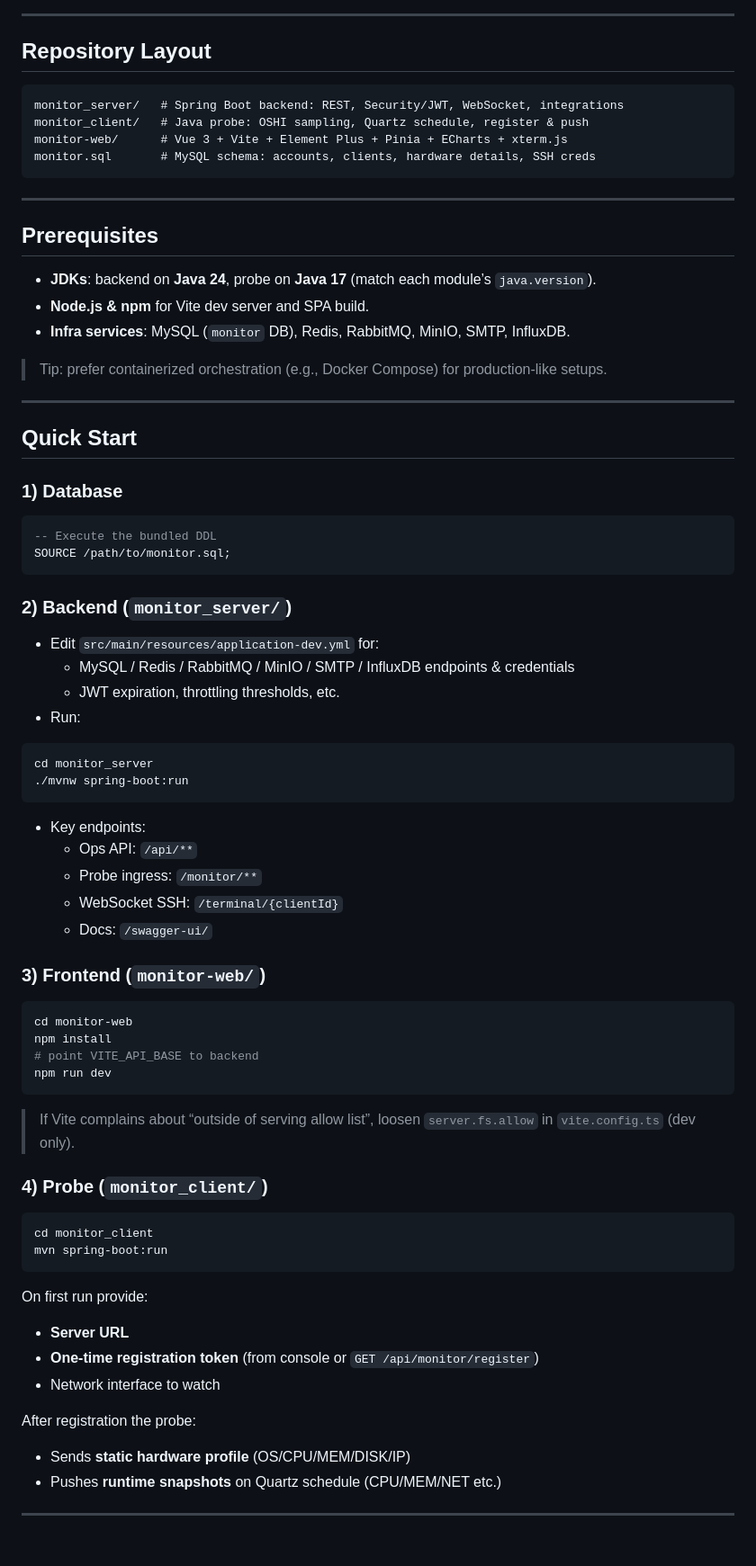
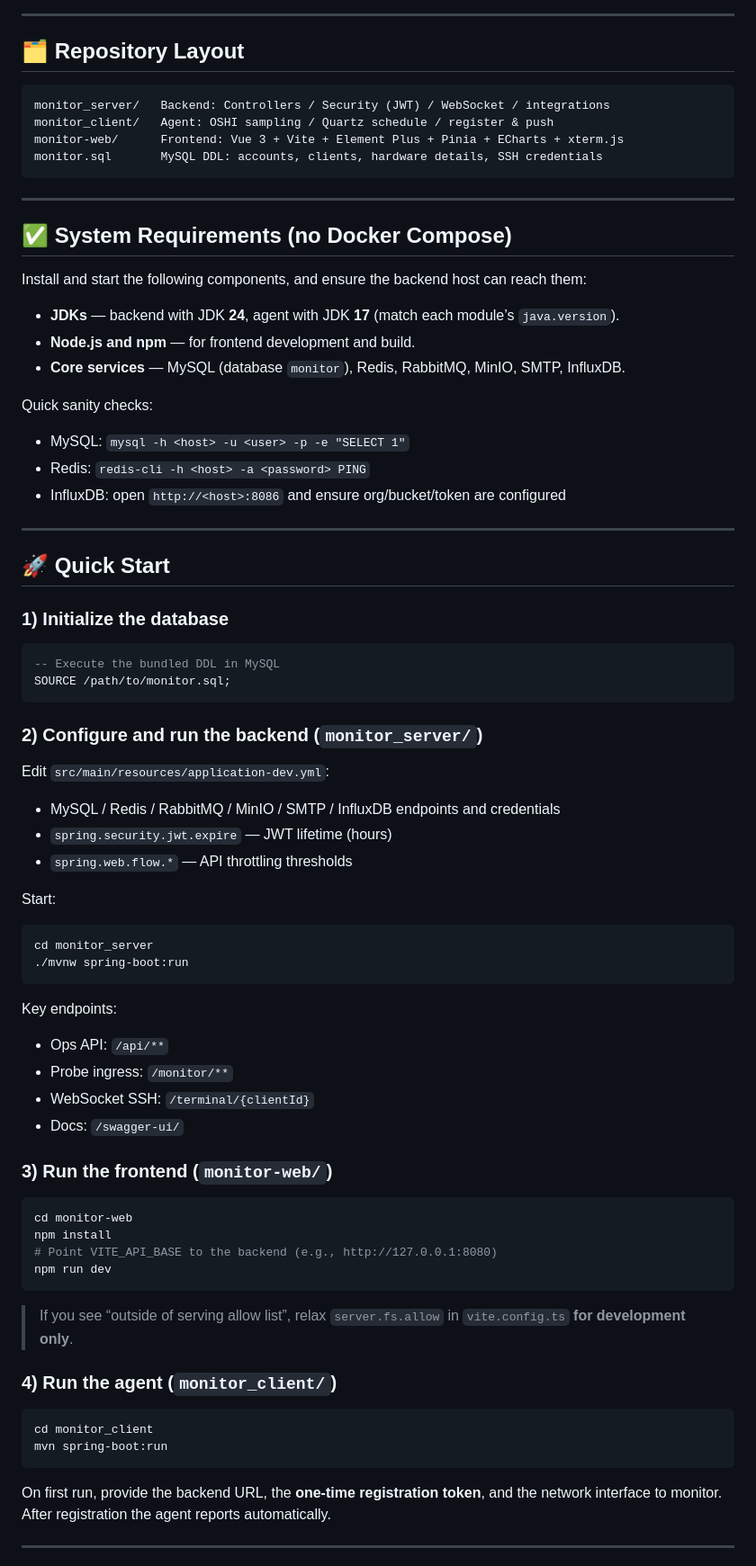
Before and after one commit to Zonglin-He/ServerOperationsMonitoringSystem, a Markdown page: README.md, the part around one of its changes. Shown at 90% size. GitHub-like rendering.

````diff
--- a/README.md
+++ b/README.md
@@ -36,70 +33,69 @@ flowchart LR
 
 ---
 
-## Repository Layout
+## 🗂 Repository Layout
 ```
-monitor_server/   # Spring Boot backend: REST, Security/JWT, WebSocket, integrations
-monitor_client/   # Java probe: OSHI sampling, Quartz schedule, register & push
-monitor-web/      # Vue 3 + Vite + Element Plus + Pinia + ECharts + xterm.js
-monitor.sql       # MySQL schema: accounts, clients, hardware details, SSH creds
+monitor_server/   Backend: Controllers / Security (JWT) / WebSocket / integrations
+monitor_client/   Agent: OSHI sampling / Quartz schedule / register & push
+monitor-web/      Frontend: Vue 3 + Vite + Element Plus + Pinia + ECharts + xterm.js
+monitor.sql       MySQL DDL: accounts, clients, hardware details, SSH credentials
 ```
 
 ---
 
-## Prerequisites
-- **JDKs**: backend on **Java 24**, probe on **Java 17** (match each module’s `java.version`).
-- **Node.js & npm** for Vite dev server and SPA build.
-- **Infra services**: MySQL (`monitor` DB), Redis, RabbitMQ, MinIO, SMTP, InfluxDB.
+## ✅ System Requirements (no Docker Compose)
+Install and start the following components, and ensure the backend host can reach them:
+- **JDKs** — backend with JDK **24**, agent with JDK **17** (match each module’s `java.version`).
+- **Node.js and npm** — for frontend development and build.
+- **Core services** — MySQL (database `monitor`), Redis, RabbitMQ, MinIO, SMTP, InfluxDB.
 
-> Tip: prefer containerized orchestration (e.g., Docker Compose) for production-like setups.
+Quick sanity checks:
+- MySQL: `mysql -h <host> -u <user> -p -e "SELECT 1"`
+- Redis: `redis-cli -h <host> -a <password> PING`
+- InfluxDB: open `http://<host>:8086` and ensure org/bucket/token are configured
 
 ---
 
-## Quick Start
+## 🚀 Quick Start
 
-### 1) Database
+### 1) Initialize the database
 ```sql
--- Execute the bundled DDL
+-- Execute the bundled DDL in MySQL
 SOURCE /path/to/monitor.sql;
 ```
 
-### 2) Backend (`monitor_server/`)
-- Edit `src/main/resources/application-dev.yml` for:
-  - MySQL / Redis / RabbitMQ / MinIO / SMTP / InfluxDB endpoints & credentials
-  - JWT expiration, throttling thresholds, etc.
-- Run:
+### 2) Configure and run the backend (`monitor_server/`)
+Edit `src/main/resources/application-dev.yml`:
+- MySQL / Redis / RabbitMQ / MinIO / SMTP / InfluxDB endpoints and credentials
+- `spring.security.jwt.expire` — JWT lifetime (hours)
+- `spring.web.flow.*` — API throttling thresholds
+
+Start:
 ```bash
 cd monitor_server
 ./mvnw spring-boot:run
 ```
-- Key endpoints:
-  - Ops API: `/api/**`
-  - Probe ingress: `/monitor/**`
-  - WebSocket SSH: `/terminal/{clientId}`
-  - Docs: `/swagger-ui/`
+Key endpoints:
+- Ops API: `/api/**`
+- Probe ingress: `/monitor/**`
+- WebSocket SSH: `/terminal/{clientId}`
+- Docs: `/swagger-ui/`
 
-### 3) Frontend (`monitor-web/`)
+### 3) Run the frontend (`monitor-web/`)
 ```bash
 cd monitor-web
 npm install
-# point VITE_API_BASE to backend
+# Point VITE_API_BASE to the backend (e.g., http://127.0.0.1:8080)
 npm run dev
 ```
-> If Vite complains about “outside of serving allow list”, loosen `server.fs.allow` in `vite.config.ts` (dev only).
+> If you see “outside of serving allow list”, relax `server.fs.allow` in `vite.config.ts` **for development only**.
 
-### 4) Probe (`monitor_client/`)
+### 4) Run the agent (`monitor_client/`)
 ```bash
 cd monitor_client
 mvn spring-boot:run
 ```
-On first run provide:
-- **Server URL**
-- **One-time registration token** (from console or `GET /api/monitor/register`)
-- Network interface to watch
-
-After registration the probe:
-- Sends **static hardware profile** (OS/CPU/MEM/DISK/IP)
-- Pushes **runtime snapshots** on Quartz schedule (CPU/MEM/NET etc.)
+On first run, provide the backend URL, the **one-time registration token**, and the network interface to monitor. After registration the agent reports automatically.
 
 ---
 
````
Also changed, not shown: other parts of README.md (+90 -53 lines).
